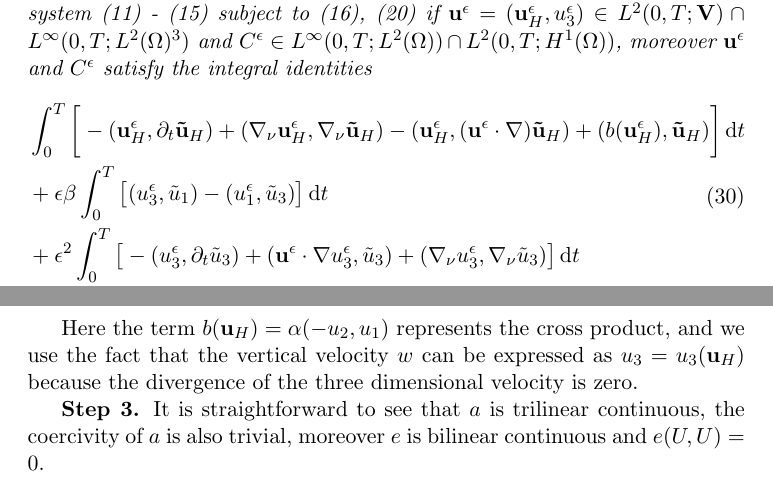
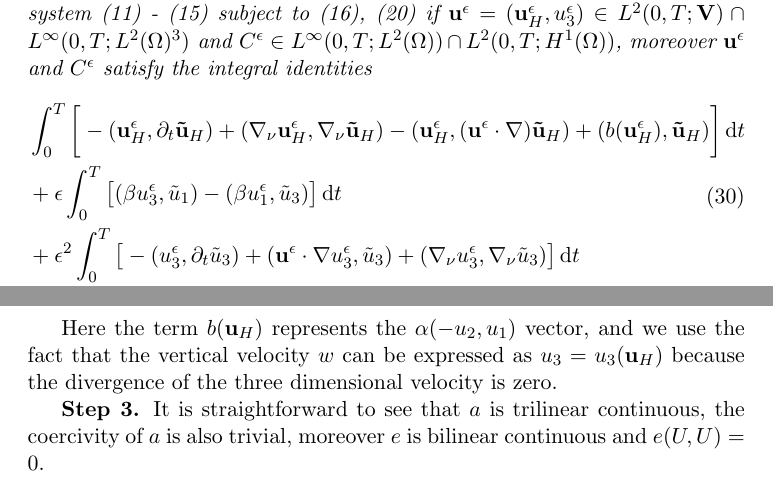
Before and after one commit to msjuhasznora/mathsgitrepo, a LaTeX paper (year_four/first_paper/merged_atmosphere_eqs.tex): two parts of pages 13 and 25 of 30, joined at a grey line, cut so that both start at the same text. Compiled offline with pdfLaTeX.

Commit message:
alpha beta b corrections

```diff
--- a/year_four/first_paper/merged_atmosphere_eqs.tex
+++ b/year_four/first_paper/merged_atmosphere_eqs.tex
@@ -451,7 +451,7 @@ The pair $(\mathbf{u}^\epsilon, C^\epsilon)$ is called a weak solution of the an
 \begin{equation}
 \begin{split}
 & \int_0^T \bigg [ -(\mathbf{u}^\epsilon_H, \partial_t \mathbf{\tilde{u}}_H) + (\nabla_\nu \mathbf{u}^\epsilon_H, \nabla_\nu \mathbf{\tilde{u}}_H) - (\mathbf{u}^\epsilon_H, (\mathbf{u}^\epsilon \cdot \nabla) \mathbf{\tilde{u}}_H) + (b(\mathbf{u}^\epsilon_H), \mathbf{\tilde{u}}_H) \bigg ] \diff t \\
-& + \epsilon \beta \int_0 ^ T \big [ (u_3 ^\epsilon, \tilde{u}_1) - (u_1^\epsilon, \tilde{u}_3) \big ] \diff t\\
+& + \epsilon \int_0 ^ T \big [ (\beta u_3 ^\epsilon, \tilde{u}_1) - (\beta u_1^\epsilon, \tilde{u}_3) \big ] \diff t\\
 & + \epsilon^2 \int _0 ^ T \big [ -(u_3^\epsilon, \partial_t \tilde{u}_3) +(\mathbf{u}^\epsilon \cdot \nabla u_3 ^ \epsilon, \tilde{u}_3) + (\nabla_\nu u_3^\epsilon, \nabla_\nu \tilde{u}_3) \big ] \diff t \\
 & = (\mathbf{u}^\epsilon_{0H}, \mathbf{\tilde{u}}_H(0)) + \epsilon^2 (u_{03}^\epsilon, \tilde{u}_3 (0)) \diff t \raisetag{20pt} \label{anisotropicWF_U}
 \end{split}
@@ -812,7 +812,7 @@ with
 
 \[ l(\tilde{U}) = - \int_\Omega S \tilde{C} \diff \omega + \big[((\nabla C)^ T \mathbf{M}) \tilde{C} \vec{\mathbf{1}} \big] _{\Gamma_G}. \]
 
-Here the term $b(\mathbf{u}_H) = \alpha (-u_2, u_1)$ represents the cross product, and we use the fact that the vertical velocity $w$ can be expressed as $u_3 = u_3(\mathbf{u}_H)$ because the divergence of the three dimensional velocity is zero.
+Here the term $b(\mathbf{u}_H)$ represents the $\alpha (-u_2, u_1)$ vector, and we use the fact that the vertical velocity $w$ can be expressed as $u_3 = u_3(\mathbf{u}_H)$ because the divergence of the three dimensional velocity is zero.
 
 \textbf{Step 3.} It is straightforward to see that $a$ is trilinear continuous, the coercivity of $a$ is also trivial, moreover $e$ is bilinear continuous and $e(U,U) = 0$.
 
```
